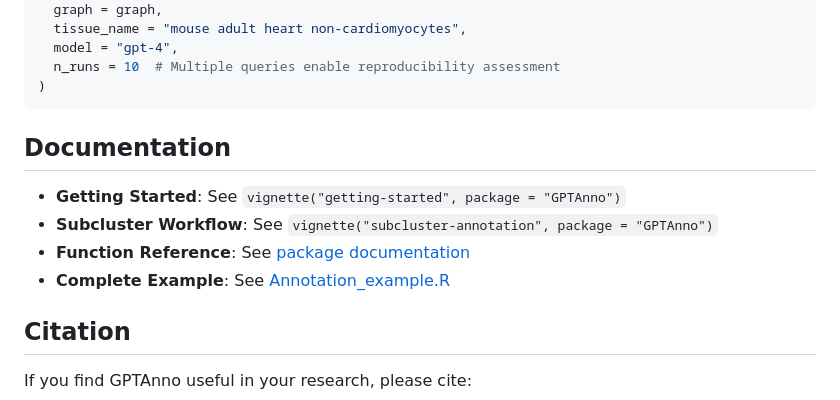
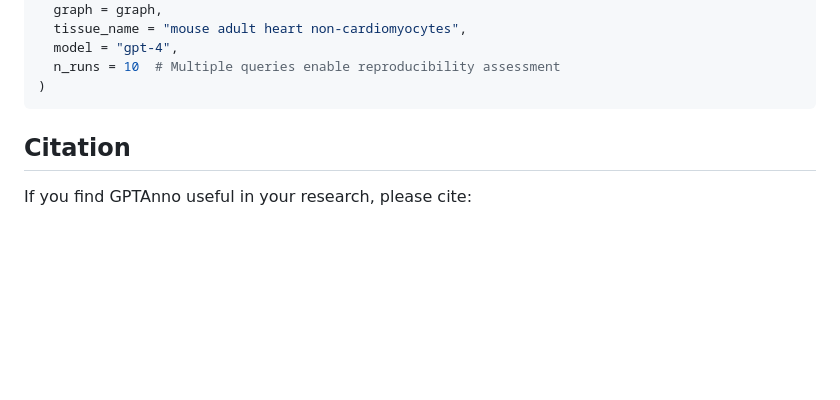
Before and after one commit to yrsong001/GPTAnno, a Markdown page: README.md, the part around the change printed below. Drawn GitHub-style; blank space fills up the shorter version.

Commit message:
Revise README.

````diff
--- a/README.md
+++ b/README.md
@@ -273,12 +273,6 @@ results <- gptanno(
 )
 ```
 
-## Documentation
-
-- **Getting Started**: See `vignette("getting-started", package = "GPTAnno")`
-- **Subcluster Workflow**: See `vignette("subcluster-annotation", package = "GPTAnno")`
-- **Function Reference**: See [package documentation](man/)
-- **Complete Example**: See [Annotation_example.R](Annotation_example.R)
 
 ## Citation
 
````
Also changed, not shown: other parts of README.md (+1 -1 lines).
